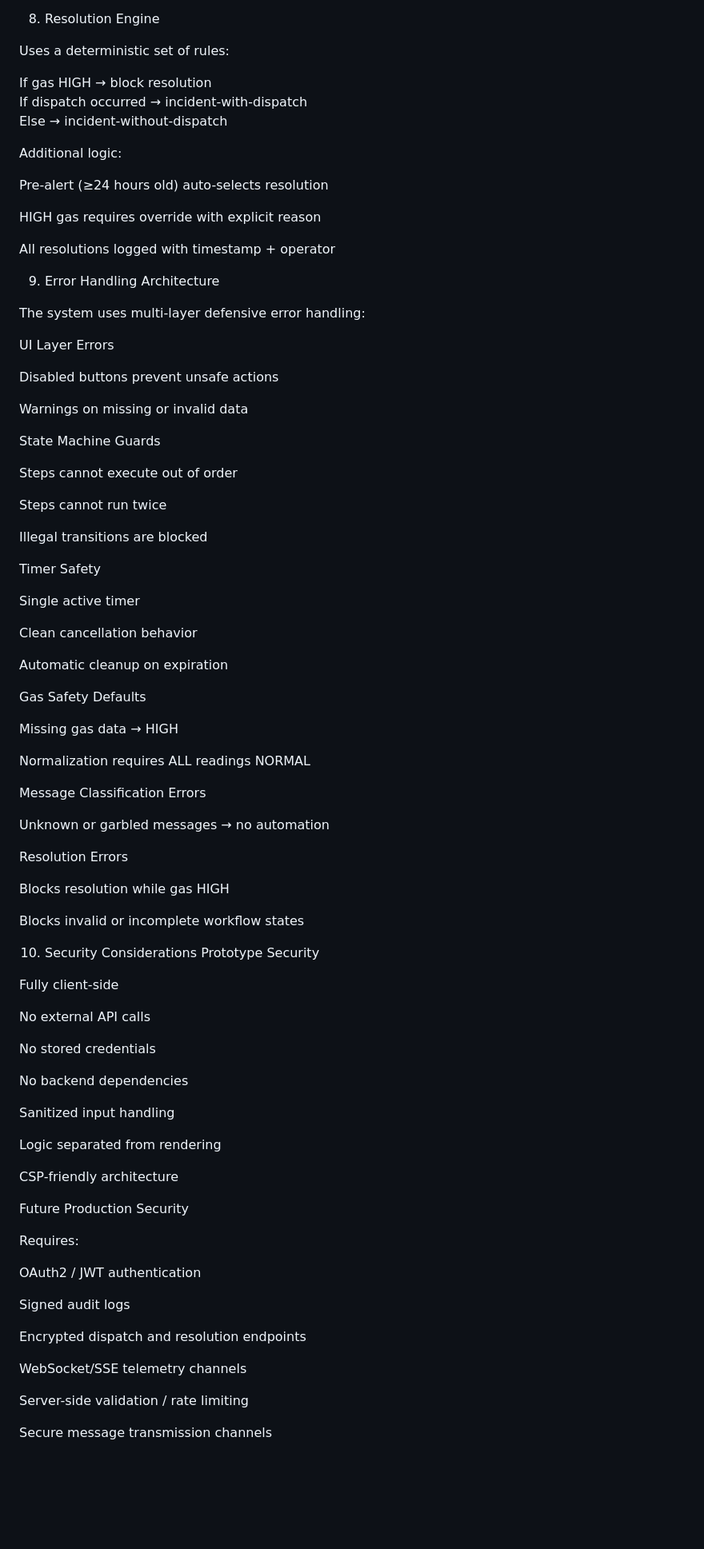
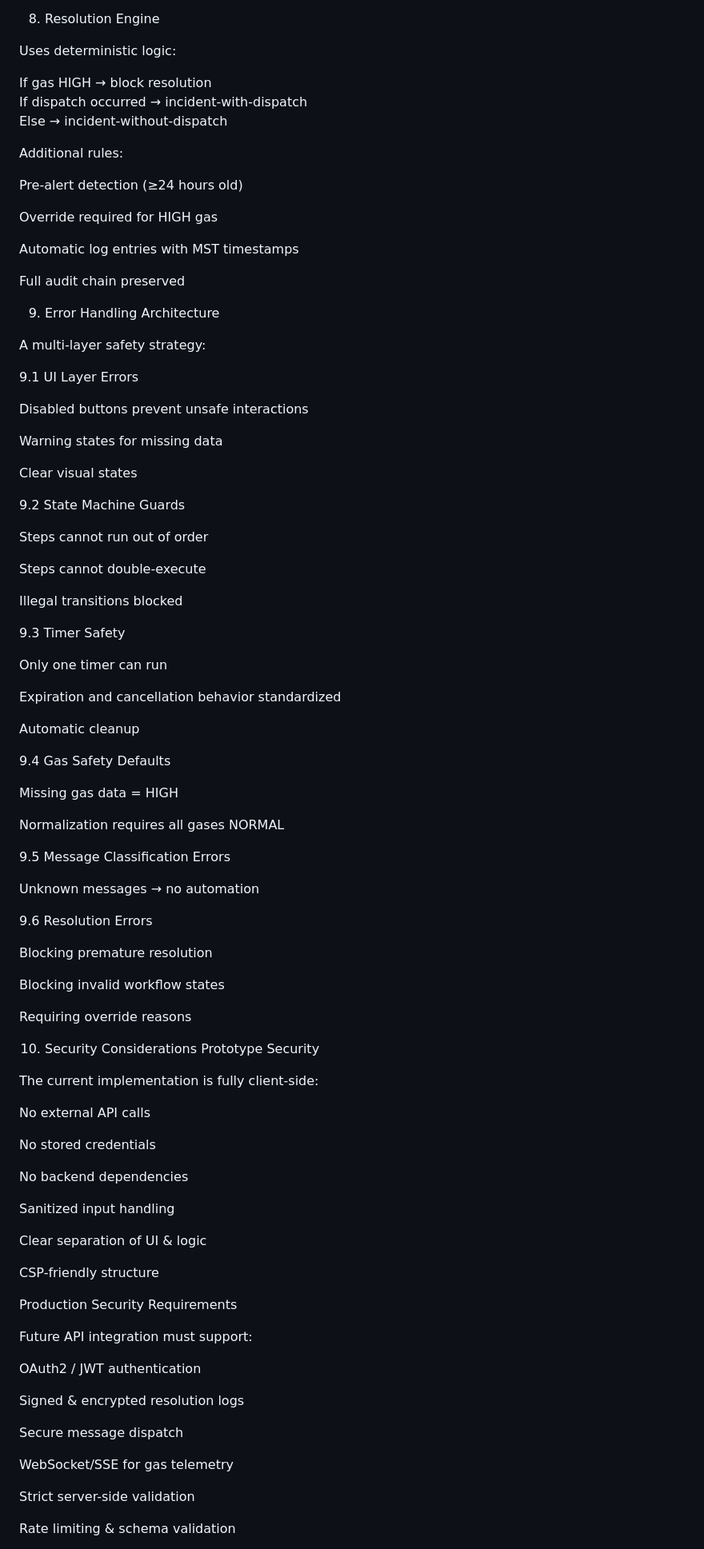
Before and after one commit to Ivanhoe1970/BLN_Cypress_Showcase, a Markdown page: docs/ARCHITECTURE.md, the part around one of its changes. Shown at 80% size. GitHub-like rendering; blank space fills up the shorter version.

```diff
--- a/docs/ARCHITECTURE.md
+++ b/docs/ARCHITECTURE.md
@@ -214,67 +242,73 @@ Classification uses contextual state, not keyword matching.
 
 8. Resolution Engine
 
-Uses a deterministic set of rules:
+Uses deterministic logic:
 
 If gas HIGH → block resolution
 If dispatch occurred → incident-with-dispatch
 Else → incident-without-dispatch
 
 
-Additional logic:
+Additional rules:
 
-Pre-alert (≥24 hours old) auto-selects resolution
+Pre-alert detection (≥24 hours old)
 
-HIGH gas requires override with explicit reason
+Override required for HIGH gas
 
-All resolutions logged with timestamp + operator
+Automatic log entries with MST timestamps
+
+Full audit chain preserved
 
 9. Error Handling Architecture
 
-The system uses multi-layer defensive error handling:
+A multi-layer safety strategy:
 
-UI Layer Errors
+9.1 UI Layer Errors
 
-Disabled buttons prevent unsafe actions
+Disabled buttons prevent unsafe interactions
 
-Warnings on missing or invalid data
+Warning states for missing data
 
-State Machine Guards
+Clear visual states
 
-Steps cannot execute out of order
+9.2 State Machine Guards
 
-Steps cannot run twice
+Steps cannot run out of order
 
-Illegal transitions are blocked
+Steps cannot double-execute
 
-Timer Safety
+Illegal transitions blocked
 
-Single active timer
+9.3 Timer Safety
 
-Clean cancellation behavior
+Only one timer can run
 
-Automatic cleanup on expiration
+Expiration and cancellation behavior standardized
 
-Gas Safety Defaults
+Automatic cleanup
 
-Missing gas data → HIGH
+9.4 Gas Safety Defaults
 
-Normalization requires ALL readings NORMAL
+Missing gas data = HIGH
 
-Message Classification Errors
+Normalization requires all gases NORMAL
 
-Unknown or garbled messages → no automation
+9.5 Message Classification Errors
 
-Resolution Errors
+Unknown messages → no automation
 
-Blocks resolution while gas HIGH
+9.6 Resolution Errors
 
-Blocks invalid or incomplete workflow states
+Blocking premature resolution
+
+Blocking invalid workflow states
+
+Requiring override reasons
 
 10. Security Considerations
 Prototype Security
 
-Fully client-side
+The current implementation is fully client-side:
 
 No external API calls
 
@@ -284,24 +318,24 @@ No backend dependencies
 
 Sanitized input handling
 
-Logic separated from rendering
+Clear separation of UI & logic
 
-CSP-friendly architecture
+CSP-friendly structure
 
-Future Production Security
+Production Security Requirements
 
-Requires:
+Future API integration must support:
 
 OAuth2 / JWT authentication
 
-Signed audit logs
+Signed & encrypted resolution logs
 
-Encrypted dispatch and resolution endpoints
+Secure message dispatch
 
-WebSocket/SSE telemetry channels
+WebSocket/SSE for gas telemetry
 
-Server-side validation / rate limiting
+Strict server-side validation
 
-Secure message transmission channels
+Rate limiting & schema validation
 
 11. Client–Server Boundaries
```
Also changed, not shown: other parts of docs/ARCHITECTURE.md (+128 -100 lines).
